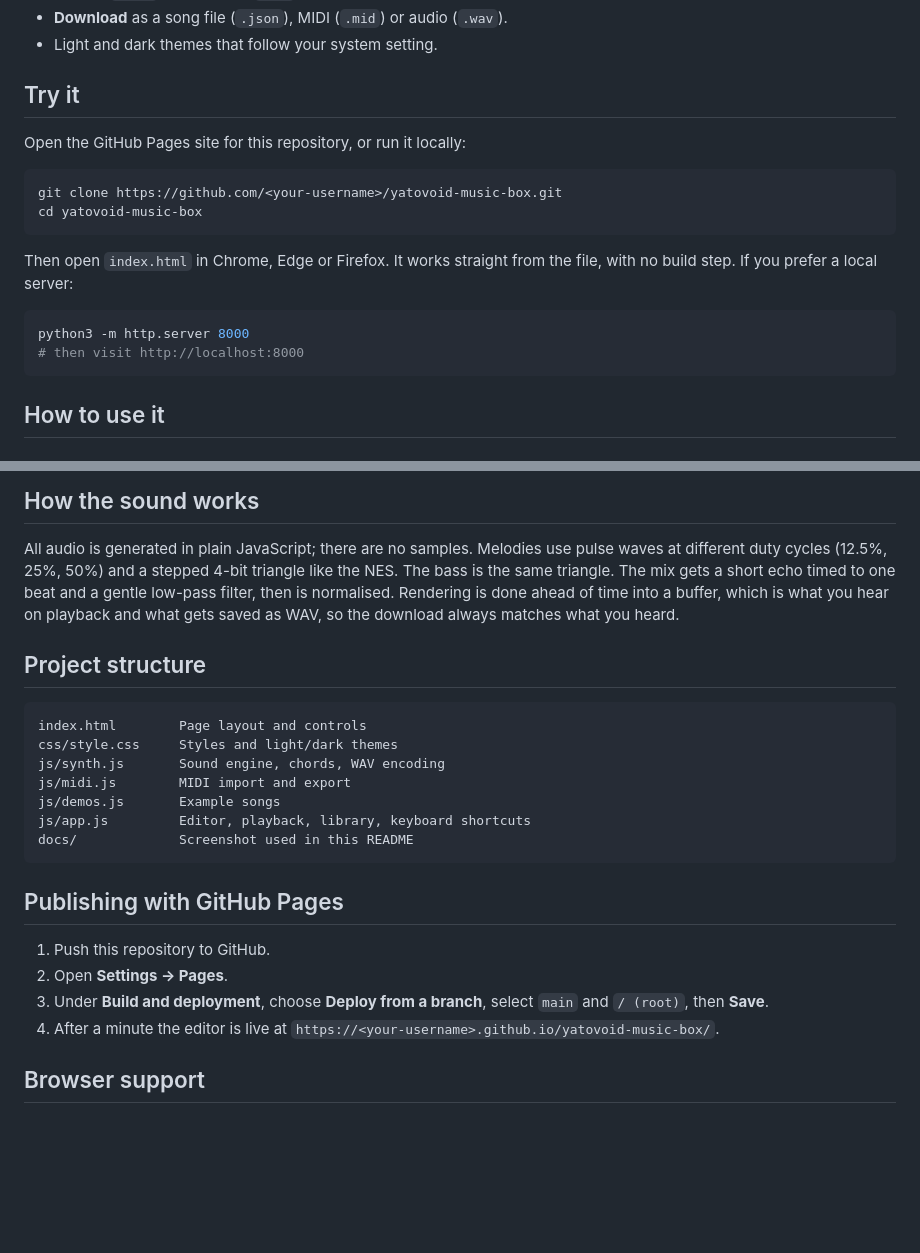
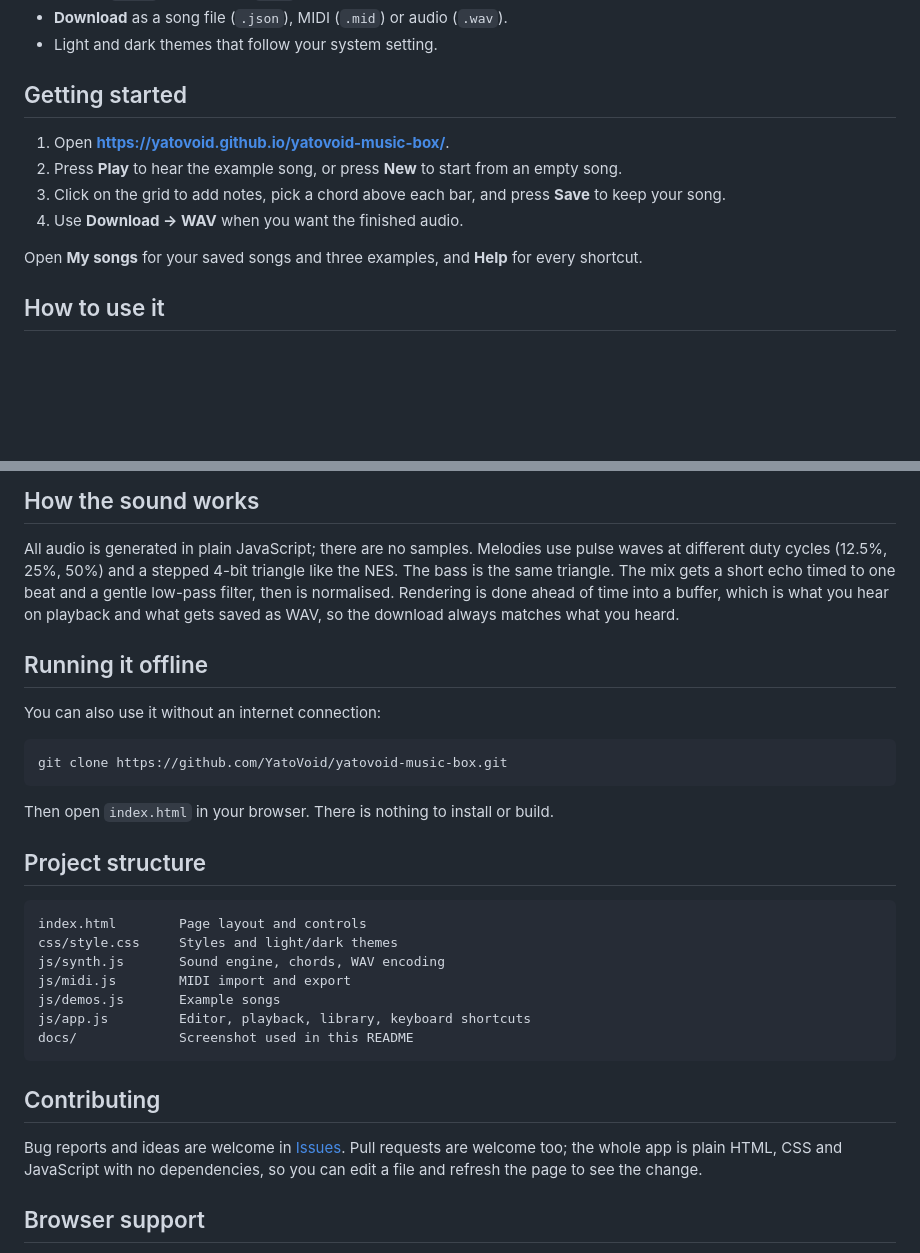
Before and after one commit to YatoVoid/yatovoid-music-box, a Markdown page: README.md, 2 parts joined by grey strips. GitHub-like rendering; blank space fills up the shorter version.

Commit message:
Update README with live link and getting started guide

````diff
--- a/README.md
+++ b/README.md
@@ -23,21 +25,14 @@ No install, no account, no server. Everything happens on your computer.
 - **Download** as a song file (`.json`), MIDI (`.mid`) or audio (`.wav`).
 - Light and dark themes that follow your system setting.
 
-## Try it
+## Getting started
 
-Open the GitHub Pages site for this repository, or run it locally:
+1. Open **https://yatovoid.github.io/yatovoid-music-box/**.
+2. Press **Play** to hear the example song, or press **New** to start from an empty song.
+3. Click on the grid to add notes, pick a chord above each bar, and press **Save** to keep your song.
+4. Use **Download → WAV** when you want the finished audio.
 
-```bash
-git clone https://github.com/<your-username>/yatovoid-music-box.git
-cd yatovoid-music-box
-```
-
-Then open `index.html` in Chrome, Edge or Firefox. It works straight from the file, with no build step. If you prefer a local server:
-
-```bash
-python3 -m http.server 8000
-# then visit http://localhost:8000
-```
+Open **My songs** for your saved songs and three examples, and **Help** for every shortcut.
 
 ## How to use it
 
@@ -128,6 +123,16 @@ Song files are plain JSON:
 
 All audio is generated in plain JavaScript; there are no samples. Melodies use pulse waves at different duty cycles (12.5%, 25%, 50%) and a stepped 4-bit triangle like the NES. The bass is the same triangle. The mix gets a short echo timed to one beat and a gentle low-pass filter, then is normalised. Rendering is done ahead of time into a buffer, which is what you hear on playback and what gets saved as WAV, so the download always matches what you heard.
 
+## Running it offline
+
+You can also use it without an internet connection:
+
+```bash
+git clone https://github.com/YatoVoid/yatovoid-music-box.git
+```
+
+Then open `index.html` in your browser. There is nothing to install or build.
+
 ## Project structure
 
 ```
@@ -140,12 +145,9 @@ js/app.js         Editor, playback, library, keyboard shortcuts
 docs/             Screenshot used in this README
 ```
 
-## Publishing with GitHub Pages
+## Contributing
 
-1. Push this repository to GitHub.
-2. Open **Settings → Pages**.
-3. Under **Build and deployment**, choose **Deploy from a branch**, select `main` and `/ (root)`, then **Save**.
-4. After a minute the editor is live at `https://<your-username>.github.io/yatovoid-music-box/`.
+Bug reports and ideas are welcome in [Issues](https://github.com/YatoVoid/yatovoid-music-box/issues). Pull requests are welcome too; the whole app is plain HTML, CSS and JavaScript with no dependencies, so you can edit a file and refresh the page to see the change.
 
 ## Browser support
 
````
Also changed, not shown: other parts of README.md (+3 -1 lines).
